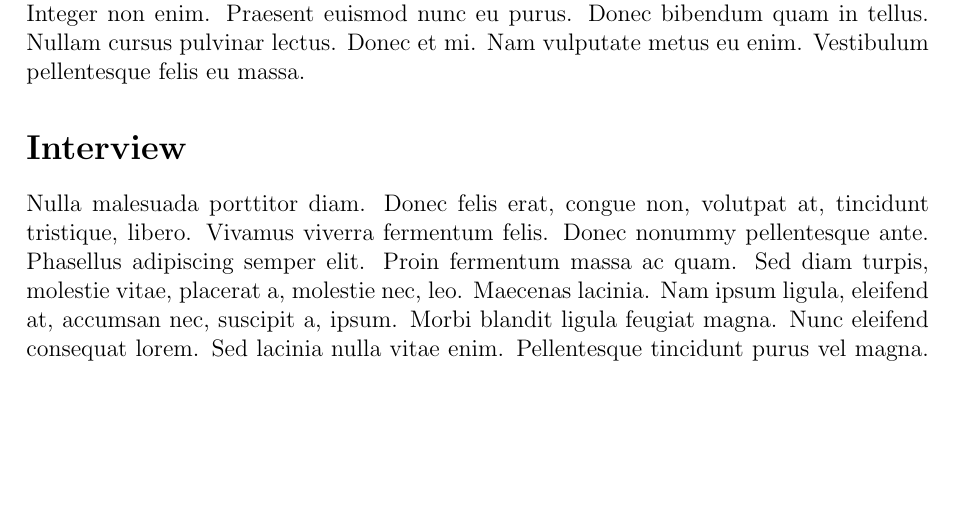
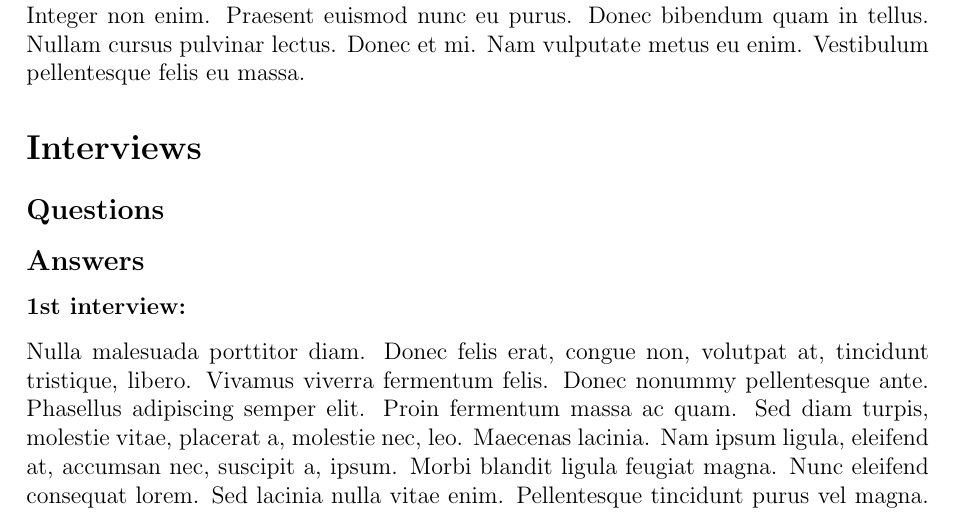
Before and after one commit to AlessioLuciani/GuideMe, a LaTeX document (docs/main/main.tex, which reads docs/interviews/interviews.tex): part of the page, cut so that both start at the same text, the shorter picture padded with empty space. Compiled offline with pdfLaTeX.

Commit message:
Add structure for interviews (Q&A)

```diff
--- a/docs/interviews/interviews.tex
+++ b/docs/interviews/interviews.tex
@@ -1,5 +1,11 @@
 
 
-\section*{Interview}
+\section*{Interviews}
+
+\subsection*{Questions}
+
+\subsection*{Answers}
+
+\subsubsection*{1st interview:}
 
 \lipsum[3]
```
Also changed, not shown: docs/main/main.pdf.
